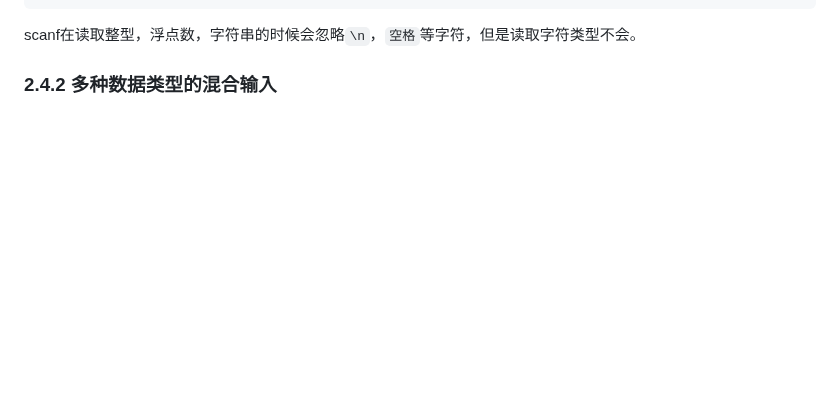
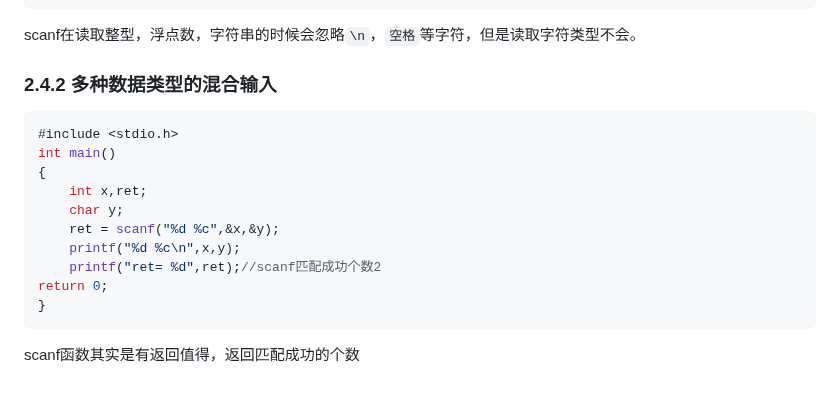
Before and after one commit to pqqqYa/electronic-tombstonev, a Markdown page: C语言/2. 数据类型.md, the part around the change. GitHub-like rendering; blank space fills up the shorter version.

Commit message:
vault backup: 2024-09-28 10:21:40

```diff
--- a/C语言/2. 数据类型.md
+++ b/C语言/2. 数据类型.md
@@ -271,3 +271,18 @@ int main()
 scanf在读取整型，浮点数，字符串的时候会忽略`\n`，`空格`等字符，但是读取字符类型不会。
 
 ### 2.4.2 多种数据类型的混合输入
+
+~~~c
+#include <stdio.h>
+int main()
+{
+    int x,ret;
+    char y;
+    ret = scanf("%d %c",&x,&y);
+    printf("%d %c\n",x,y);
+    printf("ret= %d",ret);//scanf匹配成功个数2
+return 0;
+}
+~~~
+
+scanf函数其实是有返回值得，返回匹配成功的个数
```
